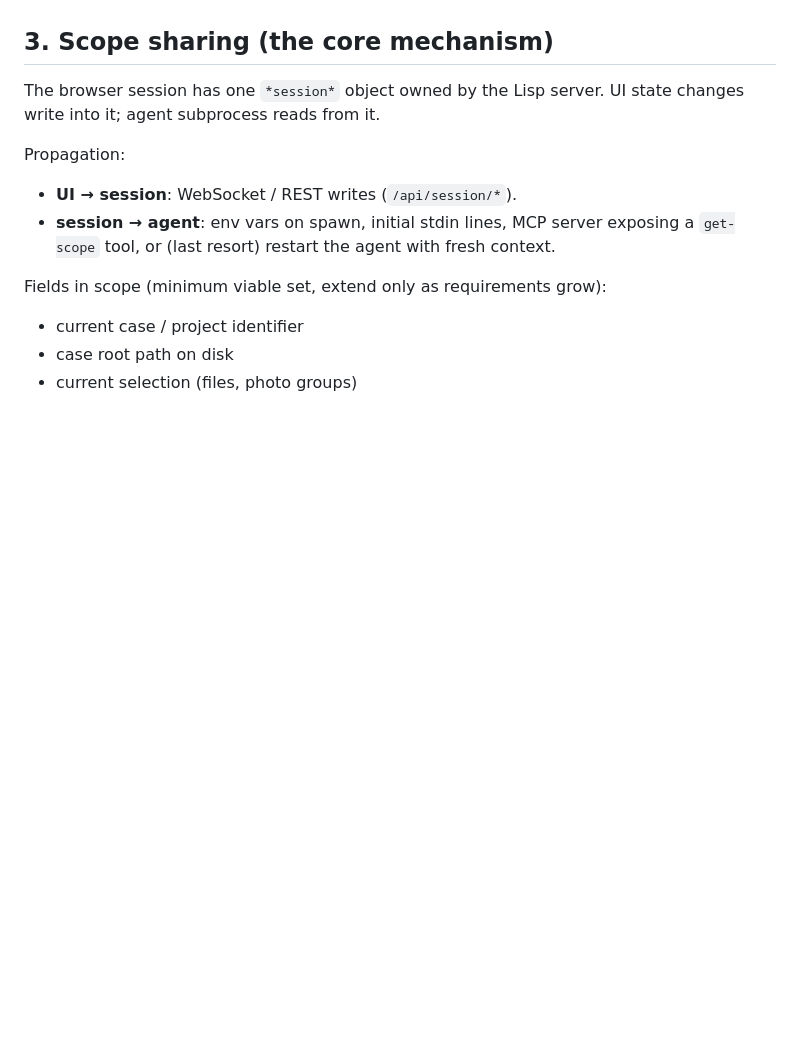
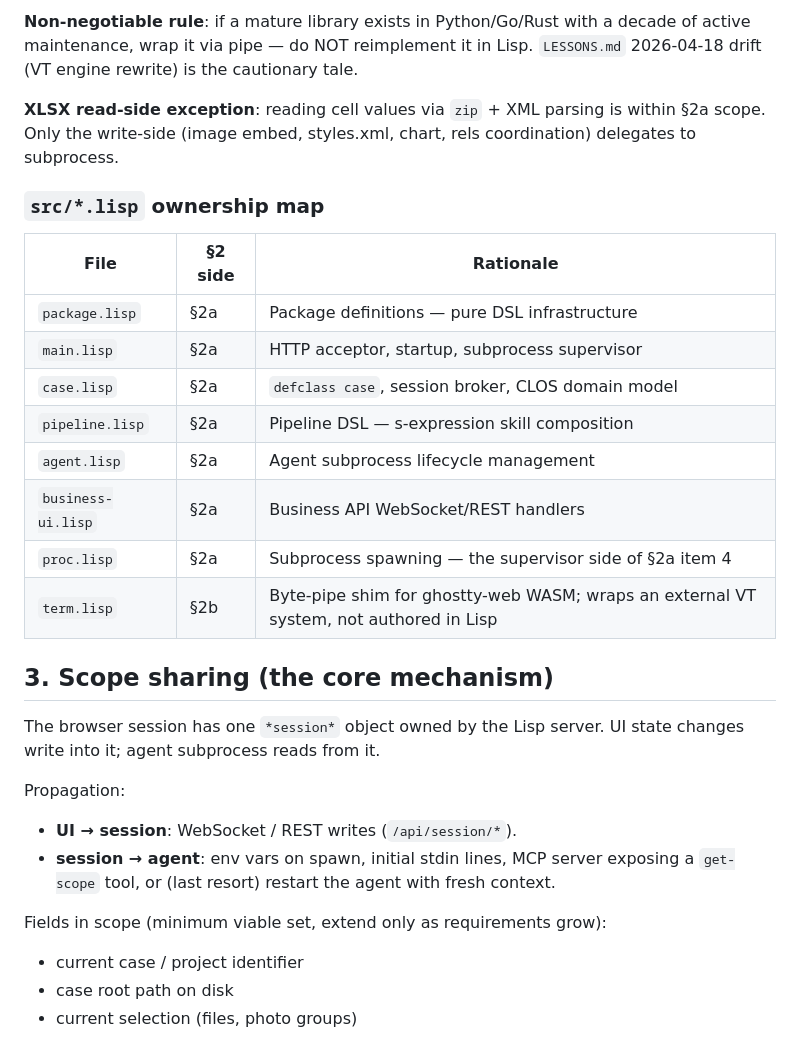
Before and after one commit to YuujiKamura/photo-ai-lisp, a Markdown page: REQUIREMENTS.md, the part around one of its changes. Rendered like a GitHub page; blank space fills up the shorter version.

```diff
--- a/REQUIREMENTS.md
+++ b/REQUIREMENTS.md
@@ -42,3 +72,24 @@ feature, the feature is off-scope.
+**Non-negotiable rule**: if a mature library exists in Python/Go/Rust with
+a decade of active maintenance, wrap it via pipe — do NOT reimplement it
+in Lisp. `LESSONS.md` 2026-04-18 drift (VT engine rewrite) is the
+cautionary tale.
+
+**XLSX read-side exception**: reading cell values via `zip` + XML parsing
+is within §2a scope. Only the write-side (image embed, styles.xml, chart,
+rels coordination) delegates to subprocess.
+
+### `src/*.lisp` ownership map
+
+| File | §2 side | Rationale |
+|---|---|---|
+| `package.lisp` | §2a | Package definitions — pure DSL infrastructure |
+| `main.lisp` | §2a | HTTP acceptor, startup, subprocess supervisor |
+| `case.lisp` | §2a | `defclass case`, session broker, CLOS domain model |
+| `pipeline.lisp` | §2a | Pipeline DSL — s-expression skill composition |
+| `agent.lisp` | §2a | Agent subprocess lifecycle management |
+| `business-ui.lisp` | §2a | Business API WebSocket/REST handlers |
+| `proc.lisp` | §2a | Subprocess spawning — the supervisor side of §2a item 4 |
+| `term.lisp` | §2b | Byte-pipe shim for ghostty-web WASM; wraps an external VT system, not authored in Lisp |
 
 ## 3. Scope sharing (the core mechanism)
 
```
Also changed, not shown: other parts of REQUIREMENTS.md (+43 -6 lines).
